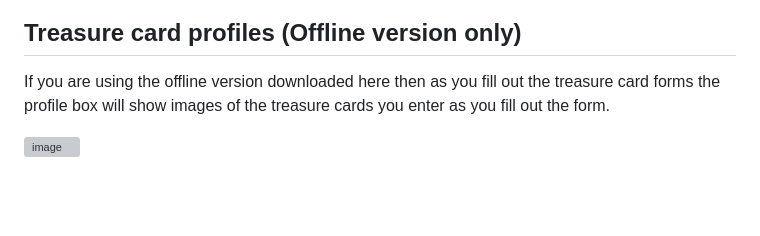
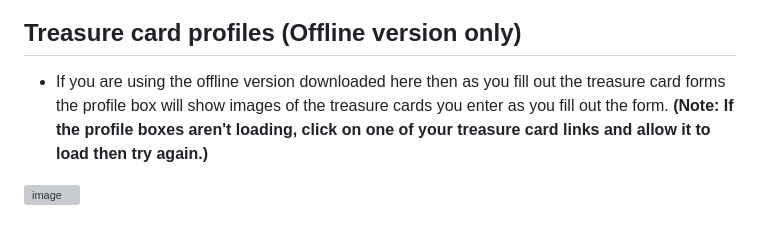
Before and after one commit to nohtsa/ironheart-bank, a Markdown page: README.md, the part around the change. Drawn GitHub-style; blank space fills up the shorter version; grey boxes are pictures that could not be loaded.

```diff
--- a/README.md
+++ b/README.md
@@ -62,6 +62,7 @@ When you are done entering treasure cards on the top left of the page are the sa
 
 ## Treasure card profiles **(Offline version only)**
 
-If you are using the offline version downloaded here then as you fill out the treasure card forms the profile box will show images of the treasure cards you enter as you fill out the form.
+- If you are using the offline version downloaded here then as you fill out the treasure card forms the profile box will show images of the treasure cards you enter as you fill out the form.
+**(Note: If the profile boxes aren't loading, click on one of your treasure card links and allow it to load then try again.)**
 
 ![image](https://github.com/nohtsa/tc-inventory/assets/19295987/bc5397e3-f2c6-42bb-98e9-61e8a3c1bcb7)
```
